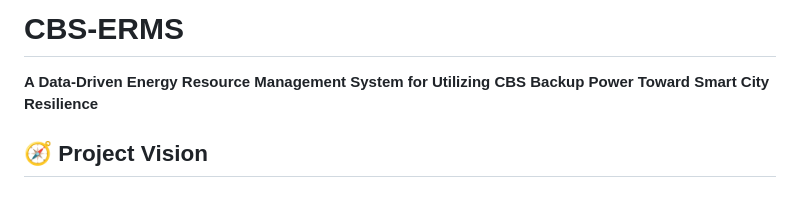
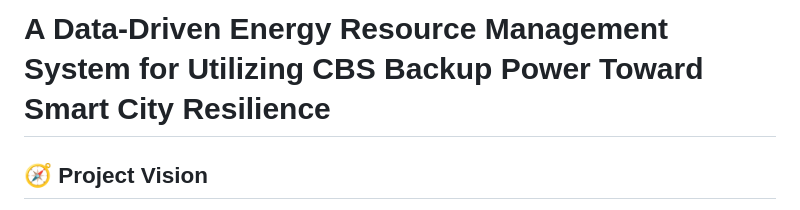
Before and after one commit to xundullah/CBS-ERM, a Markdown page: README.md, the part around the change. Rendered like a GitHub page.

```diff
--- a/README.md
+++ b/README.md
@@ -1,6 +1,4 @@
-# CBS-ERMS
-
-**A Data-Driven Energy Resource Management System for Utilizing CBS Backup Power Toward Smart City Resilience**
+# A Data-Driven Energy Resource Management System for Utilizing CBS Backup Power Toward Smart City Resilience
 
 ## 🧭 Project Vision
 
```
